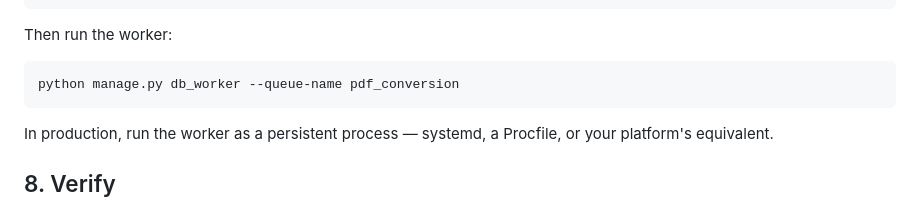
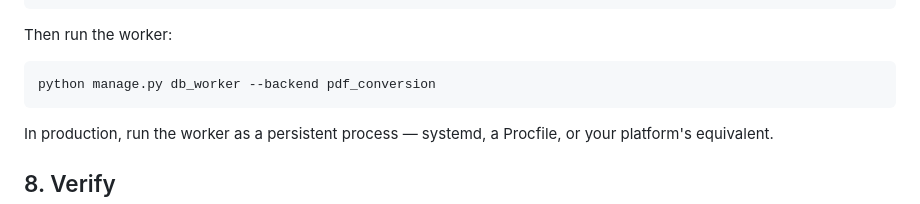
Before and after one commit to torchbox/wagtail-pdf-converter, a Markdown page: docs/getting-started.md, the part around the change. Rendered like a GitHub page.

Commit message:
docs: fix db_worker flag in getting-started docs

````diff
--- a/docs/getting-started.md
+++ b/docs/getting-started.md
@@ -148,7 +148,7 @@ TASKS = {
 Then run the worker:
 
 ```bash
-python manage.py db_worker --queue-name pdf_conversion
+python manage.py db_worker --backend pdf_conversion
 ```
 
 In production, run the worker as a persistent process — systemd, a Procfile, or your platform's equivalent.
````
